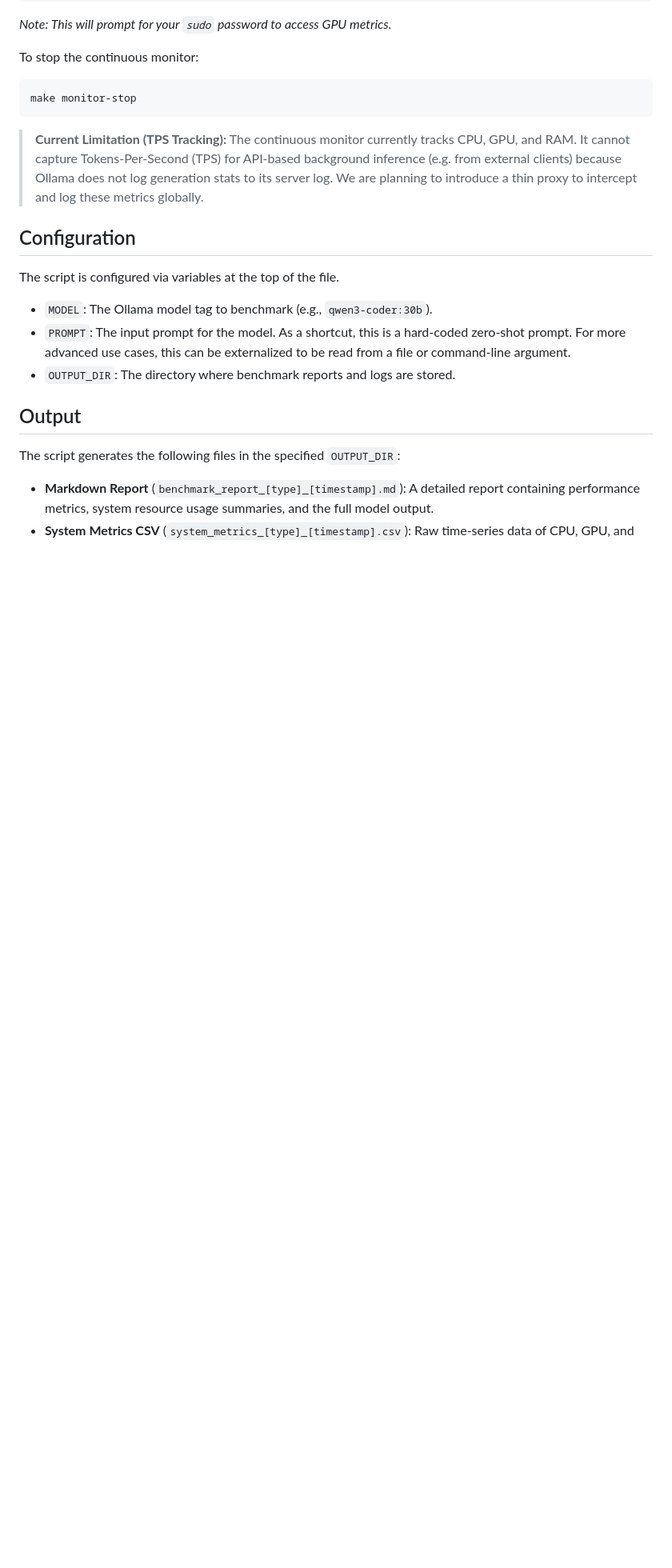
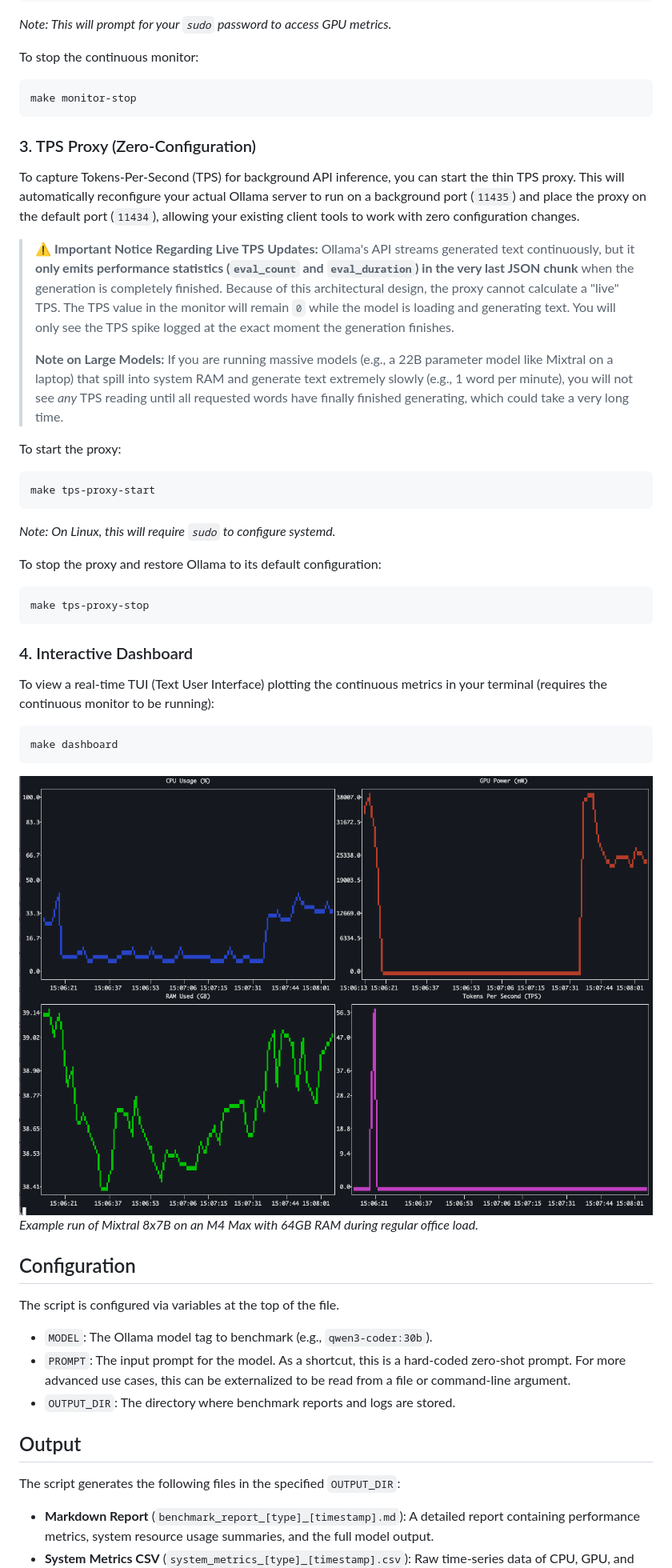
Before and after one commit to arsenyspb/ollama-monitor, a Markdown page: README.md, the part around the change printed below. Shown: that part at 80% size. GitHub-like rendering; pictures changed too: img/ollama-monitor-dashboard.png (added); blank space fills up the shorter version.

Commit message:
feat: introduce TPS proxy, TUI dashboard, and tests

````diff
--- a/README.md
+++ b/README.md
@@ -45,7 +45,36 @@ To stop the continuous monitor:
 make monitor-stop
 ```
 
-> **Current Limitation (TPS Tracking):** The continuous monitor currently tracks CPU, GPU, and RAM. It cannot capture Tokens-Per-Second (TPS) for API-based background inference (e.g. from external clients) because Ollama does not log generation stats to its server log. We are planning to introduce a thin proxy to intercept and log these metrics globally.
+### 3. TPS Proxy (Zero-Configuration)
+
+To capture Tokens-Per-Second (TPS) for background API inference, you can start the thin TPS proxy. This will automatically reconfigure your actual Ollama server to run on a background port (`11435`) and place the proxy on the default port (`11434`), allowing your existing client tools to work with zero configuration changes.
+
+> **⚠️ Important Notice Regarding Live TPS Updates:**
+> Ollama's API streams generated text continuously, but it **only emits performance statistics (`eval_count` and `eval_duration`) in the very last JSON chunk** when the generation is completely finished.
+> Because of this architectural design, the proxy cannot calculate a "live" TPS. The TPS value in the monitor will remain `0` while the model is loading and generating text. You will only see the TPS spike logged at the exact moment the generation finishes.
+>
+> **Note on Large Models:** If you are running massive models (e.g., a 22B parameter model like Mixtral on a laptop) that spill into system RAM and generate text extremely slowly (e.g., 1 word per minute), you will not see *any* TPS reading until all requested words have finally finished generating, which could take a very long time.
+
+To start the proxy:
+```shell
+make tps-proxy-start
+```
+*Note: On Linux, this will require `sudo` to configure systemd.*
+
+To stop the proxy and restore Ollama to its default configuration:
+```shell
+make tps-proxy-stop
+```
+
+### 4. Interactive Dashboard
+
+To view a real-time TUI (Text User Interface) plotting the continuous metrics in your terminal (requires the continuous monitor to be running):
+```shell
+make dashboard
+```
+
+![Ollama Monitor Dashboard](img/ollama-monitor-dashboard.png)
+*Example run of Mixtral 8x7B on an M4 Max with 64GB RAM during regular office load.*
 
 ## Configuration
 
````
Also changed, not shown: other parts of README.md (+1 -1 lines), 9 other files.
